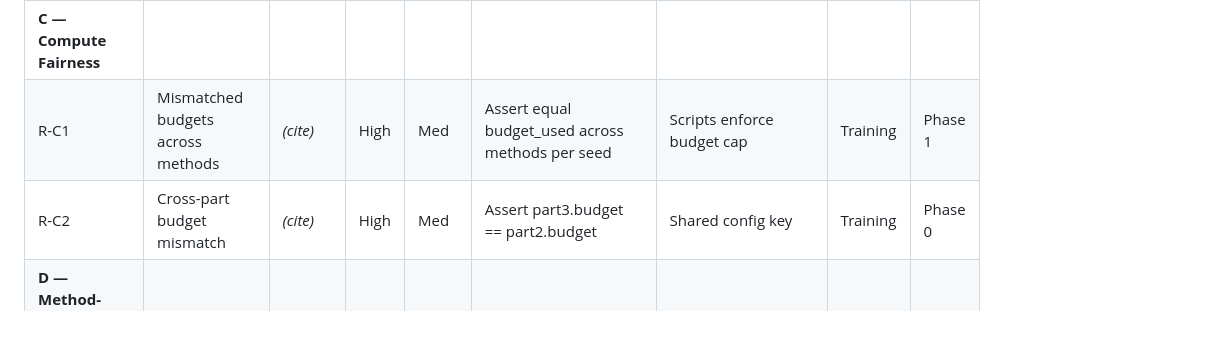
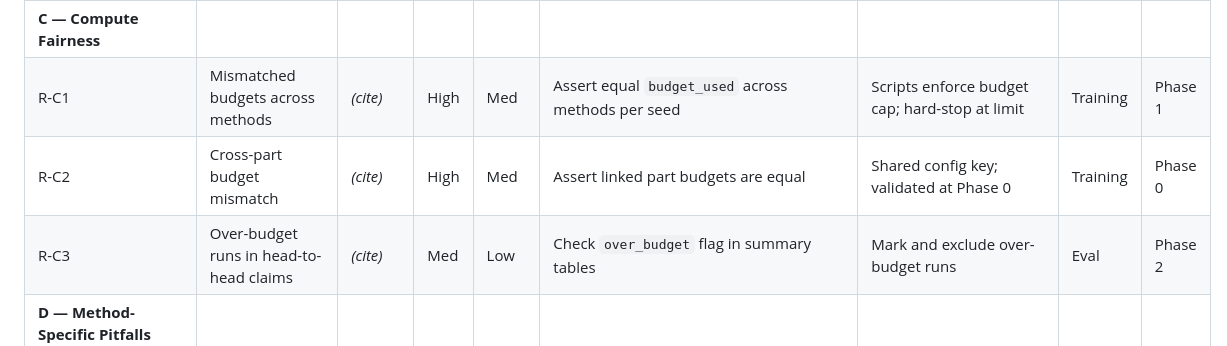
Before and after one commit to rexcoleman/-ml-governance-templates, a Markdown page: templates/management/RISK_REGISTER.tmpl.md, the part around one of its changes. GitHub-like rendering.

```diff
--- a/templates/management/RISK_REGISTER.tmpl.md
+++ b/templates/management/RISK_REGISTER.tmpl.md
@@ -76,4 +100,5 @@ This register catalogues risks that can invalidate runs, fail acceptance criteri
 | **C — Compute Fairness** | | | | | | | | |
-| R-C1 | Mismatched budgets across methods | *(cite)* | High | Med | Assert equal budget_used across methods per seed | Scripts enforce budget cap | Training | Phase 1 |
-| R-C2 | Cross-part budget mismatch | *(cite)* | High | Med | Assert part3.budget == part2.budget | Shared config key | Training | Phase 0 |
+| R-C1 | Mismatched budgets across methods | *(cite)* | High | Med | Assert equal `budget_used` across methods per seed | Scripts enforce budget cap; hard-stop at limit | Training | Phase 1 |
+| R-C2 | Cross-part budget mismatch | *(cite)* | High | Med | Assert linked part budgets are equal | Shared config key; validated at Phase 0 | Training | Phase 0 |
+| R-C3 | Over-budget runs in head-to-head claims | *(cite)* | Med | Low | Check `over_budget` flag in summary tables | Mark and exclude over-budget runs | Eval | Phase 2 |
 | **D — Method-Specific Pitfalls** | | | | | | | | |
```
Also changed, not shown: other parts of templates/management/RISK_REGISTER.tmpl.md (+93 -32 lines).
